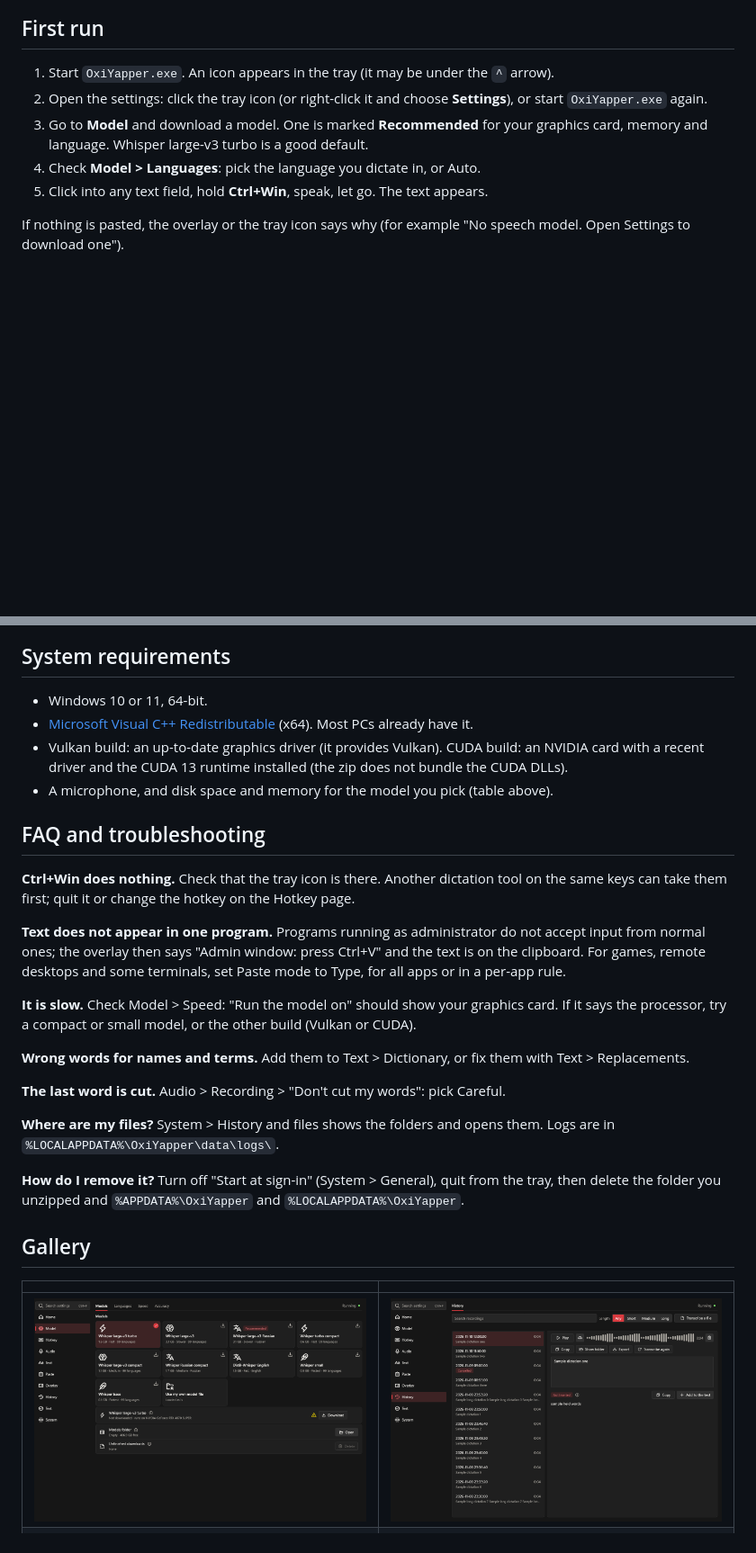
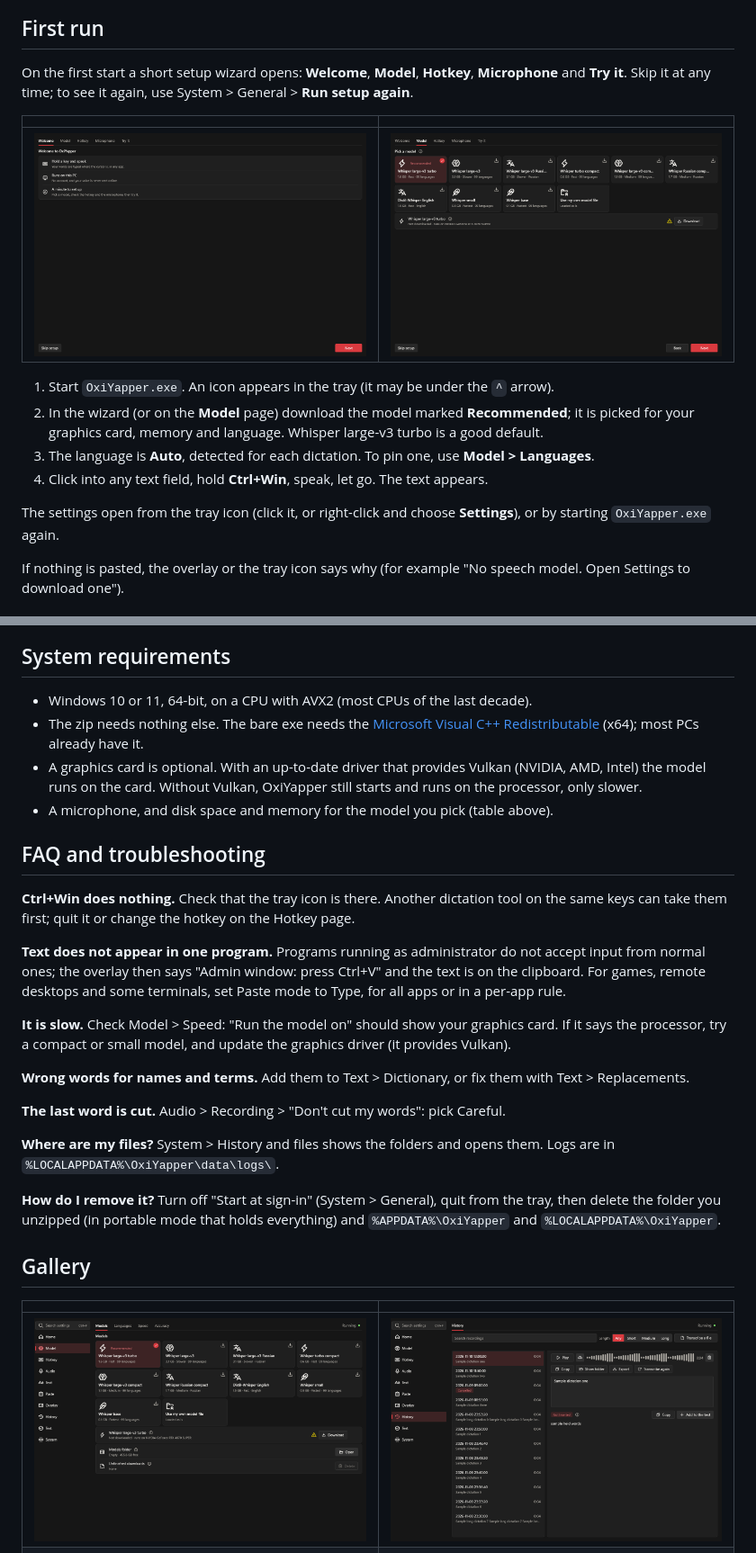
Before and after one commit to makarasty/OxiYapper, a Markdown page: README.md, 2 parts joined by grey strips. Shown at 90% size. Drawn GitHub-style; pictures changed too: docs/img/models.png; blank space fills up the shorter version.

Commit message:
docs: Windows-only download, setup wizard, self-update and privacy sections; refreshed screenshots

```diff
--- a/README.md
+++ b/README.md
@@ -68,11 +74,18 @@ Each release also has build provenance, which you can check with `gh attestation
 
 ## First run
 
+On the first start a short setup wizard opens: **Welcome**, **Model**, **Hotkey**, **Microphone** and **Try it**. Skip it at any time; to see it again, use System > General > **Run setup again**.
+
+| | |
+|---|---|
+| ![Setup wizard, Welcome](docs/img/wizard-welcome.png) | ![Setup wizard, Model](docs/img/wizard-model.png) |
+
 1. Start `OxiYapper.exe`. An icon appears in the tray (it may be under the `^` arrow).
-2. Open the settings: click the tray icon (or right-click it and choose **Settings**), or start `OxiYapper.exe` again.
-3. Go to **Model** and download a model. One is marked **Recommended** for your graphics card, memory and language. Whisper large-v3 turbo is a good default.
-4. Check **Model > Languages**: pick the language you dictate in, or Auto.
-5. Click into any text field, hold **Ctrl+Win**, speak, let go. The text appears.
+2. In the wizard (or on the **Model** page) download the model marked **Recommended**; it is picked for your graphics card, memory and language. Whisper large-v3 turbo is a good default.
+3. The language is **Auto**, detected for each dictation. To pin one, use **Model > Languages**.
+4. Click into any text field, hold **Ctrl+Win**, speak, let go. The text appears.
+
+The settings open from the tray icon (click it, or right-click and choose **Settings**), or by starting `OxiYapper.exe` again.
 
 If nothing is pasted, the overlay or the tray icon says why (for example "No speech model. Open Settings to download one").
 
@@ -96,9 +109,9 @@ All are downloaded from Hugging Face inside the app. You can also use your own w
 
 ## System requirements
 
-- Windows 10 or 11, 64-bit.
-- [Microsoft Visual C++ Redistributable](https://learn.microsoft.com/cpp/windows/latest-supported-vc-redist) (x64). Most PCs already have it.
-- Vulkan build: an up-to-date graphics driver (it provides Vulkan). CUDA build: an NVIDIA card with a recent driver and the CUDA 13 runtime installed (the zip does not bundle the CUDA DLLs).
+- Windows 10 or 11, 64-bit, on a CPU with AVX2 (most CPUs of the last decade).
+- The zip needs nothing else. The bare exe needs the [Microsoft Visual C++ Redistributable](https://learn.microsoft.com/cpp/windows/latest-supported-vc-redist) (x64); most PCs already have it.
+- A graphics card is optional. With an up-to-date driver that provides Vulkan (NVIDIA, AMD, Intel) the model runs on the card. Without Vulkan, OxiYapper still starts and runs on the processor, only slower.
 - A microphone, and disk space and memory for the model you pick (table above).
 
 ## FAQ and troubleshooting
@@ -107,7 +120,7 @@ All are downloaded from Hugging Face inside the app. You can also use your own w
 
 **Text does not appear in one program.** Programs running as administrator do not accept input from normal ones; the overlay then says "Admin window: press Ctrl+V" and the text is on the clipboard. For games, remote desktops and some terminals, set Paste mode to Type, for all apps or in a per-app rule.
 
-**It is slow.** Check Model > Speed: "Run the model on" should show your graphics card. If it says the processor, try a compact or small model, or the other build (Vulkan or CUDA).
+**It is slow.** Check Model > Speed: "Run the model on" should show your graphics card. If it says the processor, try a compact or small model, and update the graphics driver (it provides Vulkan).
 
 **Wrong words for names and terms.** Add them to Text > Dictionary, or fix them with Text > Replacements.
 
@@ -115,7 +128,7 @@ All are downloaded from Hugging Face inside the app. You can also use your own w
 
 **Where are my files?** System > History and files shows the folders and opens them. Logs are in `%LOCALAPPDATA%\OxiYapper\data\logs\`.
 
-**How do I remove it?** Turn off "Start at sign-in" (System > General), quit from the tray, then delete the folder you unzipped and `%APPDATA%\OxiYapper` and `%LOCALAPPDATA%\OxiYapper`.
+**How do I remove it?** Turn off "Start at sign-in" (System > General), quit from the tray, then delete the folder you unzipped (in portable mode that holds everything) and `%APPDATA%\OxiYapper` and `%LOCALAPPDATA%\OxiYapper`.
 
 ## Gallery
 
```
Also changed, not shown: other parts of README.md (+17 -11 lines), CHANGELOG.md (+10 -1 lines), docs/img/updates.png (added), 1 other file.
